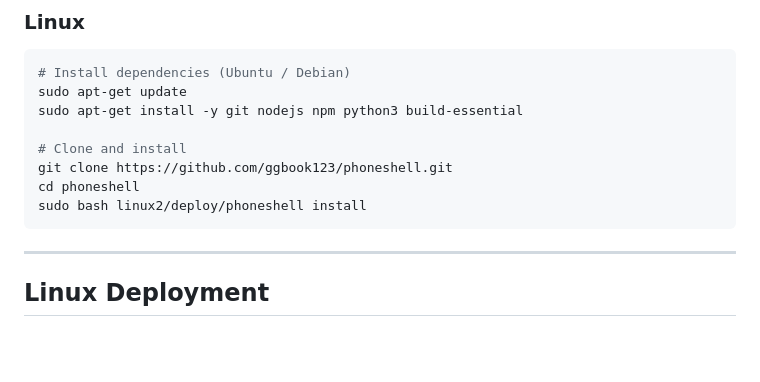
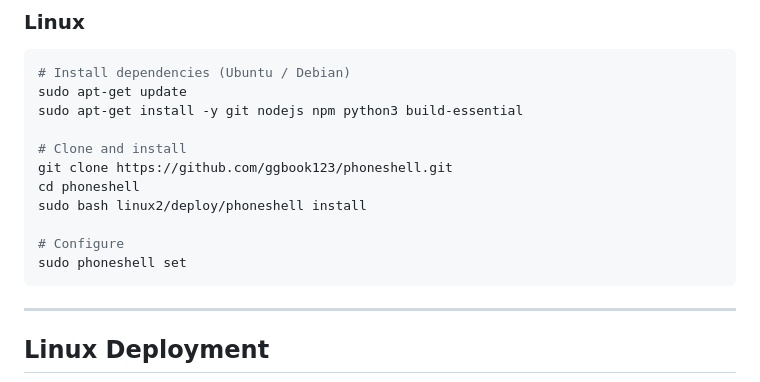
Before and after one commit to ggbook123/phoneshell, a Markdown page: README.MD, the part around one of its changes. GitHub-like rendering; blank space fills up the shorter version.

Commit message:
Add phoneshell set step

````diff
--- a/README.MD
+++ b/README.MD
@@ -98,6 +98,9 @@ sudo apt-get install -y git nodejs npm python3 build-essential
 git clone https://github.com/ggbook123/phoneshell.git
 cd phoneshell
 sudo bash linux2/deploy/phoneshell install
+
+# Configure
+sudo phoneshell set
 ```
 
 ---
````
Also changed, not shown: other parts of README.MD (+1 -1 lines), README_zh.MD (+3 -0 lines).
